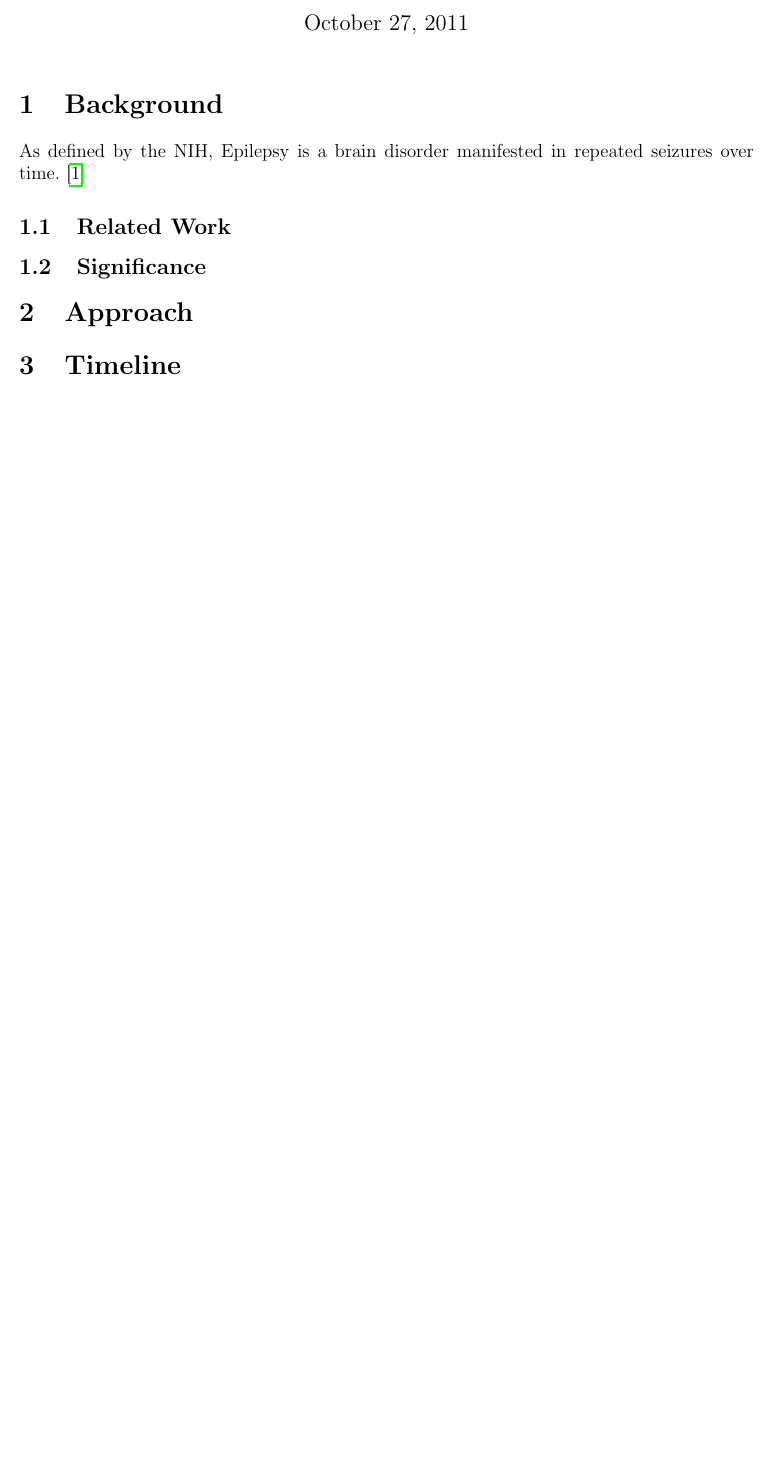
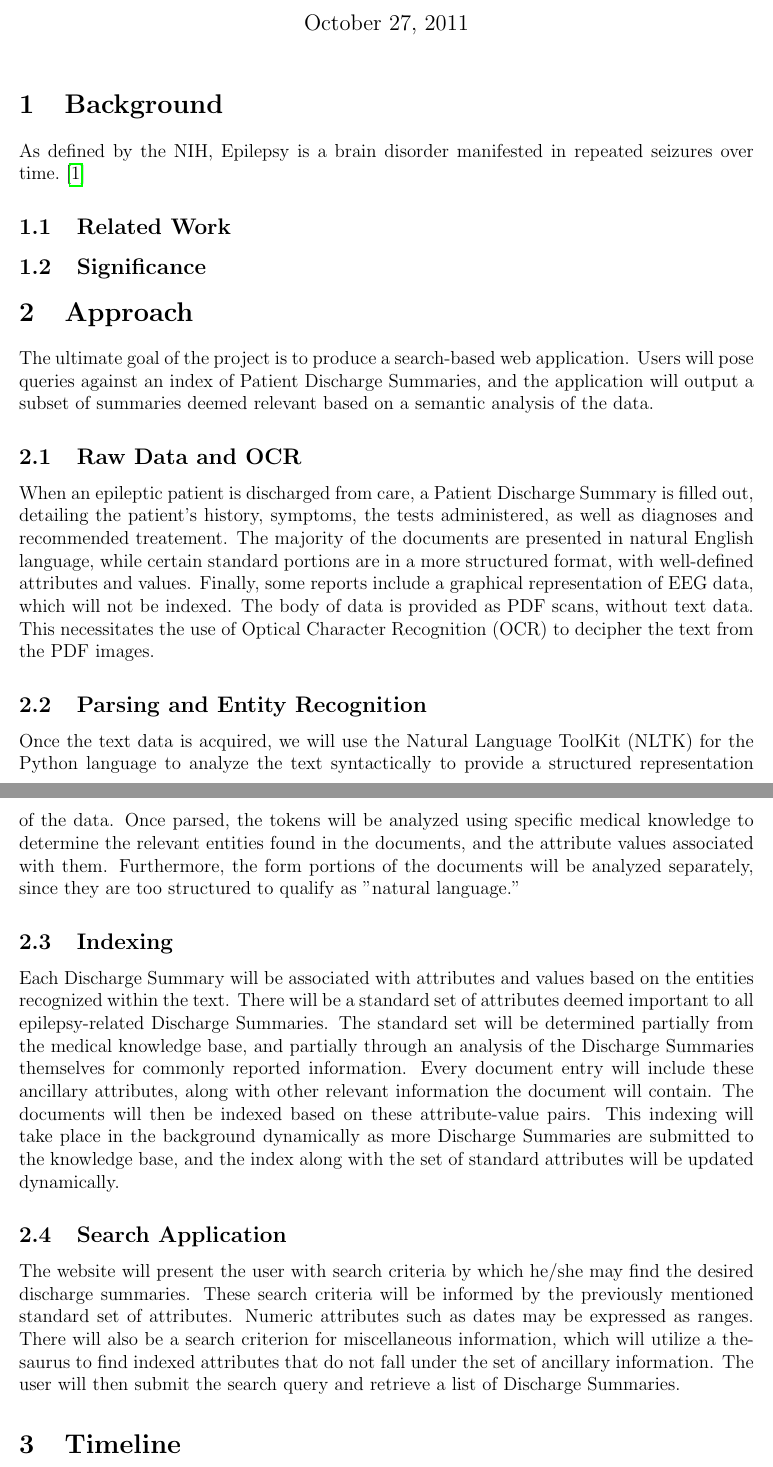
Before and after one commit to tdooner/cwru-eecs600-final-project, a LaTeX document (proposal/proposal.tex): part of the page before the commit and two parts of pages 1 and 2 of 2 after it, the two joined at a grey line, cut so that both start at the same text, the shorter picture padded with empty space. Compiled offline with pdfLaTeX.

Commit message:
Write "Approach" subsection for initial proposal

```diff
--- a/proposal/proposal.tex
+++ b/proposal/proposal.tex
@@ -25,6 +25,50 @@ over time.~\cite{nih-epilepsy}
 \subsection{Significance}
 
 \section{Approach}
+The ultimate goal of the project is to produce a search-based web application.
+Users will pose queries against an index of Patient Discharge Summaries, and the
+application will output a subset of summaries deemed relevant based on a semantic
+analysis of the data.
+
+\subsection{Raw Data and OCR}
+When an epileptic patient is discharged from care, a Patient Discharge Summary is
+filled out, detailing the patient's history, symptoms, the tests administered, as
+well as diagnoses and recommended treatement. The majority of the documents are
+presented in natural English language, while certain standard portions are in a
+more structured format, with well-defined attributes and values. Finally, some
+reports include a graphical representation of EEG data, which will not be indexed.
+The body of data is provided as PDF scans, without text data. This necessitates the use
+of Optical Character Recognition (OCR) to decipher the text from the PDF images.
+
+\subsection{Parsing and Entity Recognition}
+Once the text data is acquired, we will use the Natural Language ToolKit (NLTK)
+for the Python language to analyze the text syntactically to provide a structured
+representation of the data. Once parsed, the tokens will be analyzed using specific
+medical knowledge to determine the relevant entities found in the documents, and the
+attribute values associated with them. Furthermore, the form portions of the documents
+will be analyzed separately, since they are too structured to qualify as "natural
+language."
+
+\subsection{Indexing}
+Each Discharge Summary will be associated with attributes and values based on the
+entities recognized within the text. There will be a standard set of attributes
+deemed important to all epilepsy-related Discharge Summaries. The standard set will
+be determined partially from the medical knowledge base, and partially through an
+analysis of the Discharge Summaries themselves for commonly reported information.
+Every document entry will include these ancillary attributes, along with other
+relevant information the document will contain. The documents will then be indexed
+based on these attribute-value pairs. This indexing will take place in the background
+dynamically as more Discharge Summaries are submitted to the knowledge base, and
+the index along with the set of standard attributes will be updated dynamically.
+
+\subsection{Search Application}
+The website will present the user with search criteria by which he/she may find
+the desired discharge summaries. These search criteria will be informed by the
+previously mentioned standard set of attributes. Numeric attributes such as dates
+may be expressed as ranges. There will also be a search criterion for miscellaneous
+information, which will utilize a thesaurus to find indexed attributes that do not
+fall under the set of ancillary information. The user will then submit the search
+query and retrieve a list of Discharge Summaries.
 
 \section{Timeline}
 
```
